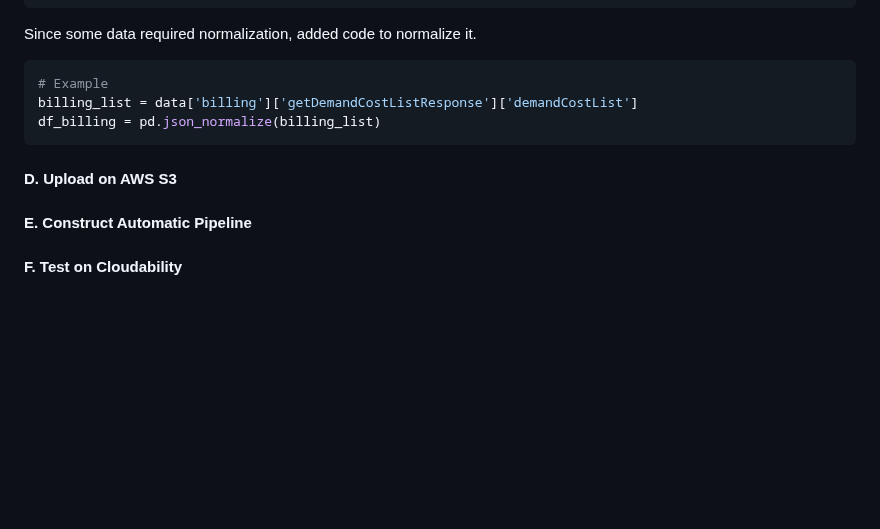
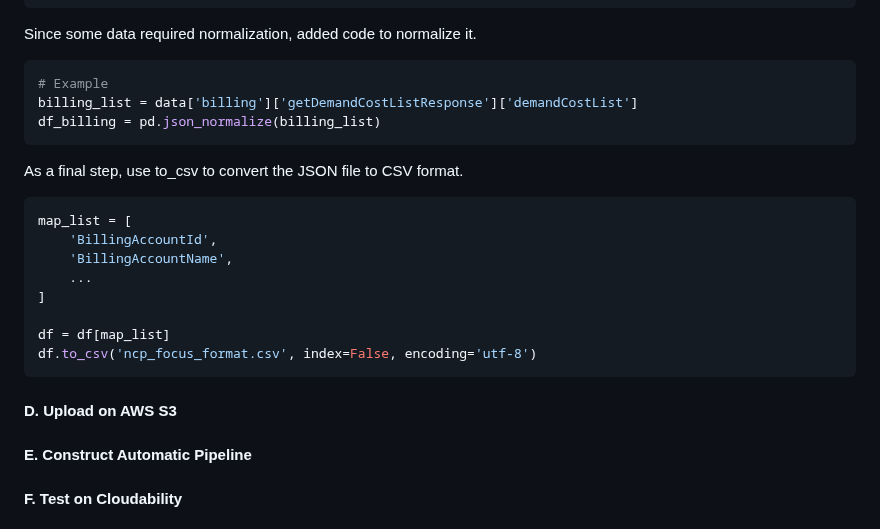
Before and after one commit to Rehgud/ncp-focus-converter, a Markdown page: README.md, the part around the change. Drawn GitHub-style; blank space fills up the shorter version.

Commit message:
README 2026-01-30T09:26:00

````diff
--- a/README.md
+++ b/README.md
@@ -263,6 +263,22 @@ billing_list = data['billing']['getDemandCostListResponse']['demandCostList']
 df_billing = pd.json_normalize(billing_list)
 ```
 
+As a final step, use to_csv to convert the JSON file to CSV format.
+
+```python
+map_list = [
+    'BillingAccountId',
+    'BillingAccountName',
+    ...
+]
+
+df = df[map_list]
+df.to_csv('ncp_focus_format.csv', index=False, encoding='utf-8')
+```
+
 #### D. Upload on AWS S3
+
+
+
 #### E. Construct Automatic Pipeline
 #### F. Test on Cloudability
````
